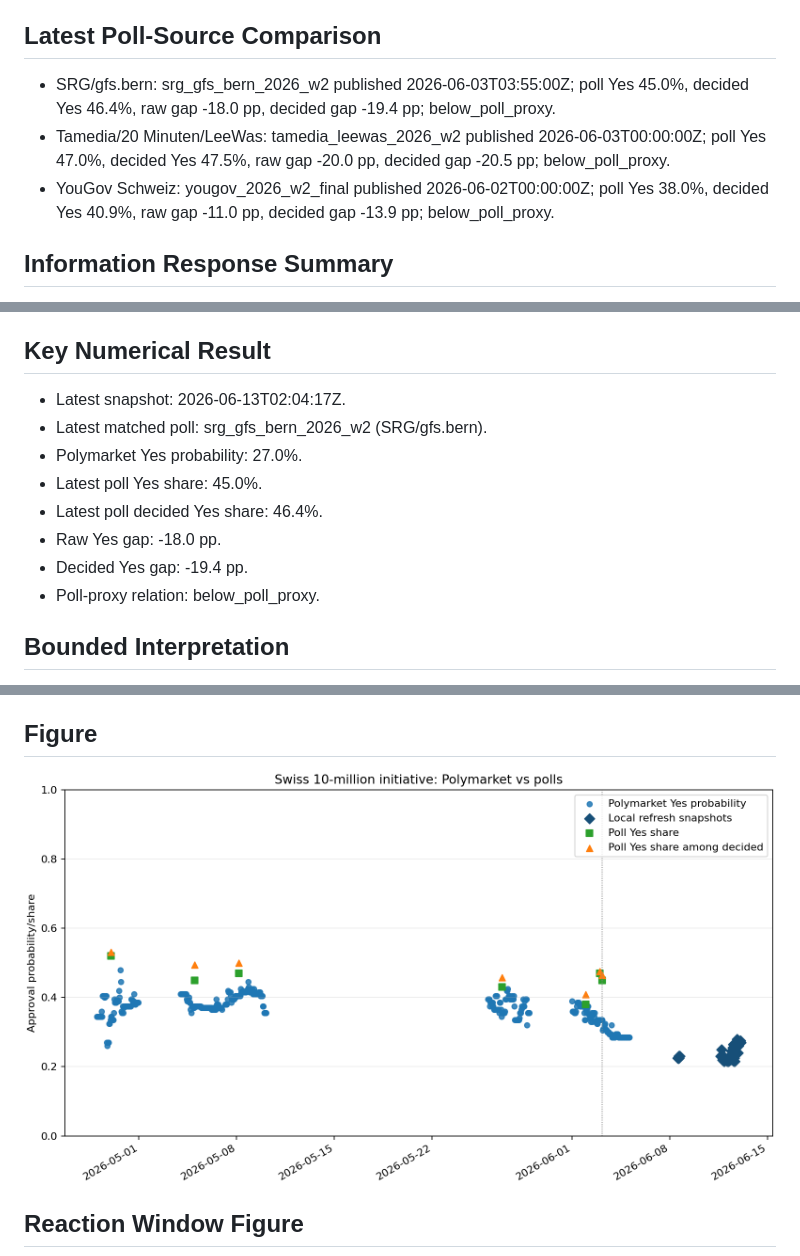
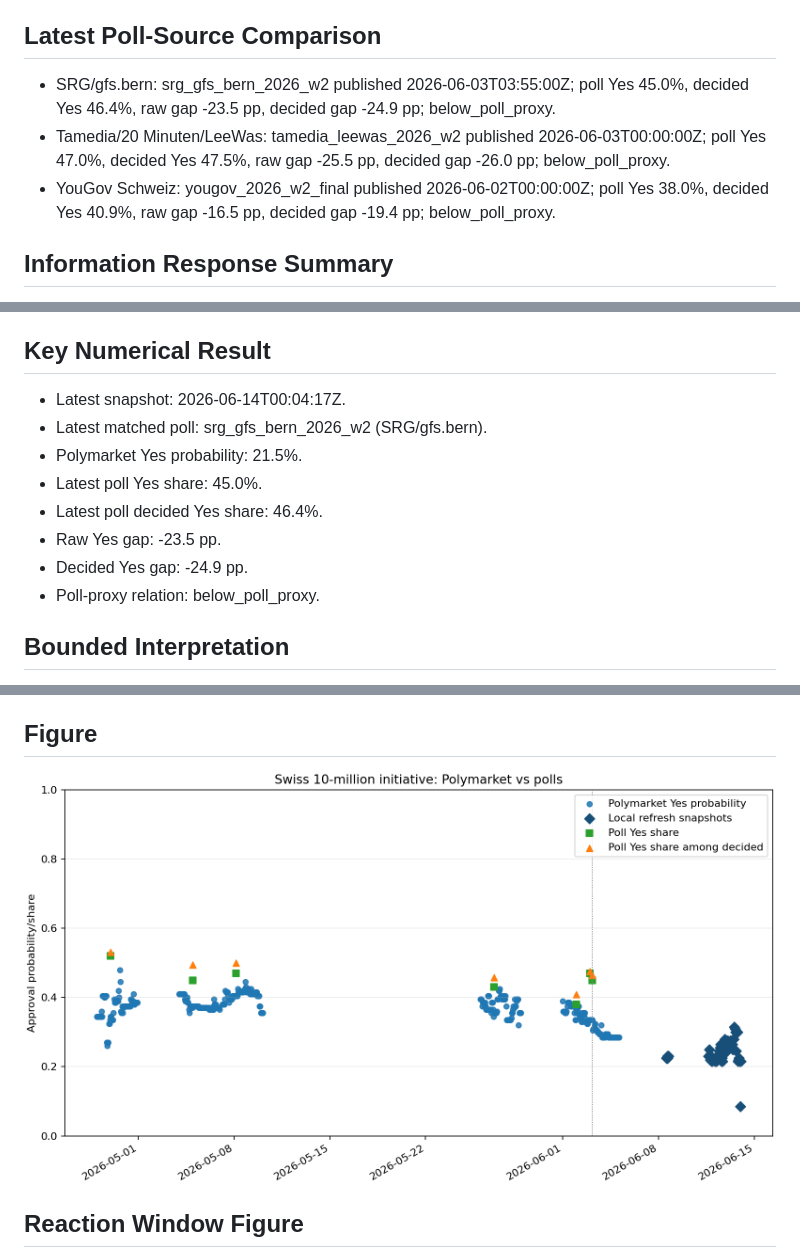
Before and after one commit to Pablozh123/multi-agent-orchestration-informational-efficiency, a Markdown page: data/results/swiss_referendum_10mio_latest_summary.md, 3 parts joined by grey strips. Drawn GitHub-style; pictures changed too: data/results/swiss_referendum_10mio_efficiency.png.

Commit message:
data: update swiss referendum auto refresh snapshot

```diff
--- a/data/results/swiss_referendum_10mio_latest_summary.md
+++ b/data/results/swiss_referendum_10mio_latest_summary.md
@@ -25,9 +25,9 @@
 
 ## Latest Poll-Source Comparison
 
-- SRG/gfs.bern: srg_gfs_bern_2026_w2 published 2026-06-03T03:55:00Z; poll Yes 45.0%, decided Yes 46.4%, raw gap -18.0 pp, decided gap -19.4 pp; below_poll_proxy.
-- Tamedia/20 Minuten/LeeWas: tamedia_leewas_2026_w2 published 2026-06-03T00:00:00Z; poll Yes 47.0%, decided Yes 47.5%, raw gap -20.0 pp, decided gap -20.5 pp; below_poll_proxy.
-- YouGov Schweiz: yougov_2026_w2_final published 2026-06-02T00:00:00Z; poll Yes 38.0%, decided Yes 40.9%, raw gap -11.0 pp, decided gap -13.9 pp; below_poll_proxy.
+- SRG/gfs.bern: srg_gfs_bern_2026_w2 published 2026-06-03T03:55:00Z; poll Yes 45.0%, decided Yes 46.4%, raw gap -23.5 pp, decided gap -24.9 pp; below_poll_proxy.
+- Tamedia/20 Minuten/LeeWas: tamedia_leewas_2026_w2 published 2026-06-03T00:00:00Z; poll Yes 47.0%, decided Yes 47.5%, raw gap -25.5 pp, decided gap -26.0 pp; below_poll_proxy.
+- YouGov Schweiz: yougov_2026_w2_final published 2026-06-02T00:00:00Z; poll Yes 38.0%, decided Yes 40.9%, raw gap -16.5 pp, decided gap -19.4 pp; below_poll_proxy.
 
 ## Information Response Summary
 
@@ -42,13 +42,13 @@
 
 ## Key Numerical Result
 
-- Latest snapshot: 2026-06-13T02:04:17Z.
+- Latest snapshot: 2026-06-14T00:04:17Z.
 - Latest matched poll: srg_gfs_bern_2026_w2 (SRG/gfs.bern).
-- Polymarket Yes probability: 27.0%.
+- Polymarket Yes probability: 21.5%.
 - Latest poll Yes share: 45.0%.
 - Latest poll decided Yes share: 46.4%.
-- Raw Yes gap: -18.0 pp.
-- Decided Yes gap: -19.4 pp.
+- Raw Yes gap: -23.5 pp.
+- Decided Yes gap: -24.9 pp.
 - Poll-proxy relation: below_poll_proxy.
 
 ## Bounded Interpretation
```
Also changed, not shown: other parts of data/results/swiss_referendum_10mio_latest_summary.md (+2 -2 lines), 11 other files.
